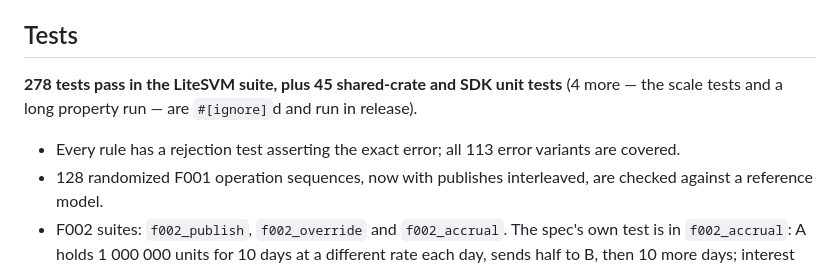
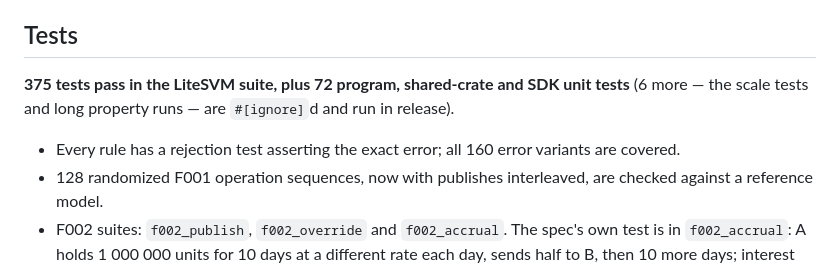
Before and after one commit to jaxter03/tokenized-mmf-collateral, a Markdown page: README.md, the part around one of its changes. GitHub-like rendering.

```diff
--- a/README.md
+++ b/README.md
@@ -211,9 +251,9 @@ holder's full status history can be rebuilt from those events alone.
 
 ## Tests
 
-**278 tests pass in the LiteSVM suite, plus 45 shared-crate and SDK unit tests** (4 more —
-the scale tests and a long property run — are `#[ignore]`d and run in release).
-- Every rule has a rejection test asserting the exact error; all 113 error variants are covered.
+**375 tests pass in the LiteSVM suite, plus 72 program, shared-crate and SDK unit tests** (6 more
+— the scale tests and long property runs — are `#[ignore]`d and run in release).
+- Every rule has a rejection test asserting the exact error; all 160 error variants are covered.
 - 128 randomized F001 operation sequences, now with publishes interleaved, are checked against a
   reference model.
 - F002 suites: `f002_publish`, `f002_override` and `f002_accrual`. The spec's own test is in
```
Also changed, not shown: other parts of README.md (+74 -15 lines), specs/004-collateral-pledges/review.md (added, +154 -0 lines), specs/004-collateral-pledges/tasks.md (+2 -2 lines).
